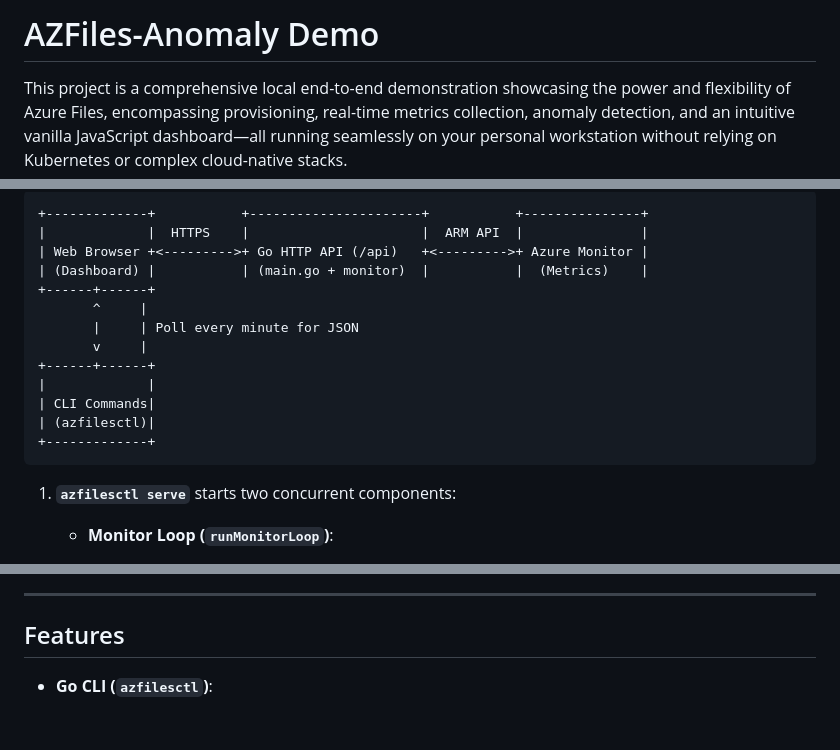
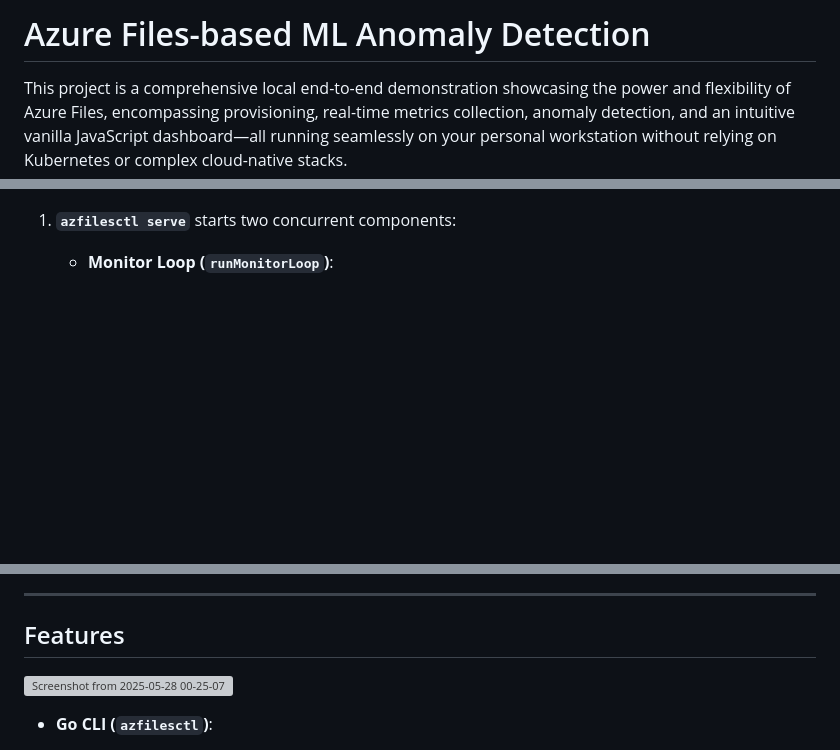
Before and after one commit to rkarmaka98/azurefiles-app, a Markdown page: Readme.md, 3 parts joined by grey strips. GitHub-like rendering; blank space fills up the shorter version; grey boxes are pictures that could not be loaded.

````diff
--- a/Readme.md
+++ b/Readme.md
@@ -1,4 +1,4 @@
-# AZFiles-Anomaly Demo
+# Azure Files-based ML Anomaly Detection
 
 This project is a comprehensive local end-to-end demonstration showcasing the power and flexibility of Azure Files, encompassing provisioning, real-time metrics collection, anomaly detection, and an intuitive vanilla JavaScript dashboard—all running seamlessly on your personal workstation without relying on Kubernetes or complex cloud-native stacks.
 
@@ -7,18 +17,6 @@ This project is a comprehensive local end-to-end demonstration showcasing the po
 ```
-+-------------+           +----------------------+           +---------------+
-|             |  HTTPS    |                      |  ARM API  |               |
-| Web Browser +<--------->+ Go HTTP API (/api)   +<--------->+ Azure Monitor |
-| (Dashboard) |           | (main.go + monitor)  |           |  (Metrics)    |
-+------+------+
-       ^     |
-       |     | Poll every minute for JSON
-       v     |
-+------+------+
-|             |
-| CLI Commands|
-| (azfilesctl)|
-+-------------+
-```
+
+
 
 1. **`azfilesctl serve`** starts two concurrent components:
 
@@ -49,7 +47,7 @@ This project is a comprehensive local end-to-end demonstration showcasing the po
 ---
 
 ## Features
-
+![Screenshot from 2025-05-28 00-25-07](https://github.com/user-attachments/assets/388eeb10-c07a-4e1e-9efa-149d29e64fbd)
 * **Go CLI (`azfilesctl`)**:
 
   * **Scaffolded with Cobra**, offering `create`, `list`, `delete`, and `anomalies` commands.
````
Also changed, not shown: other parts of Readme.md (+12 -0 lines).
